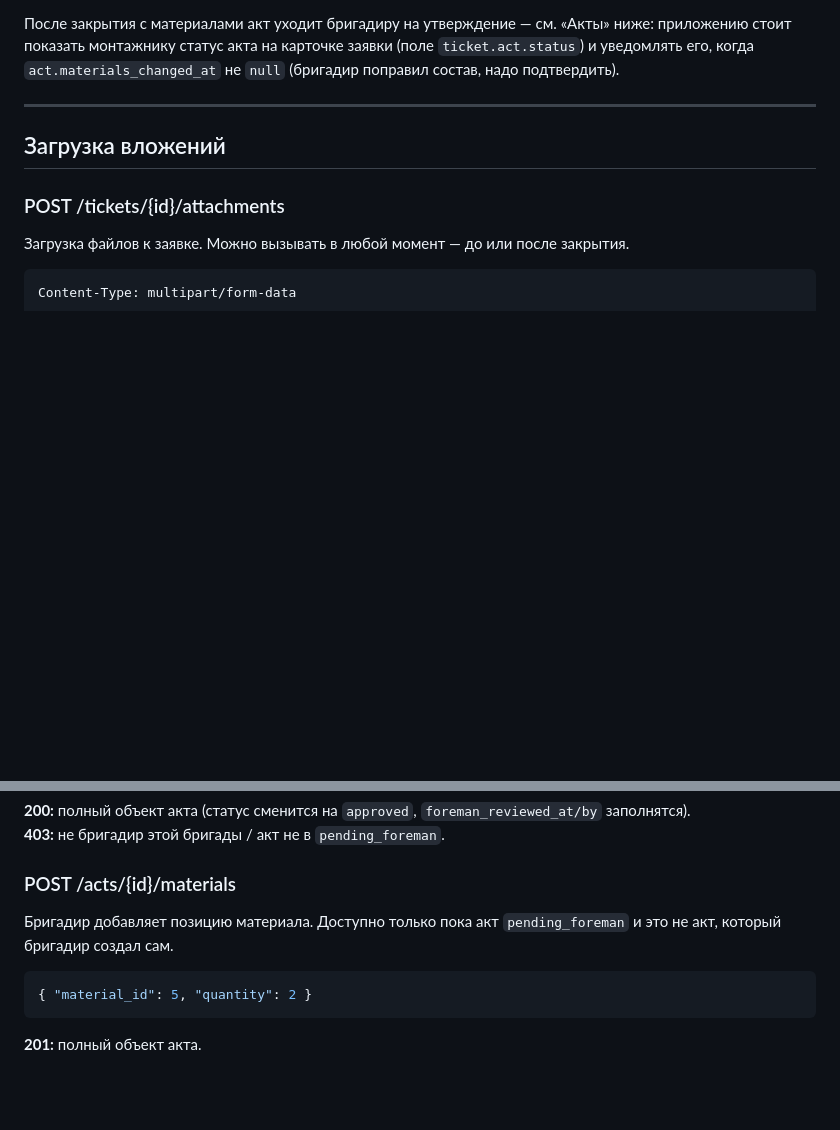
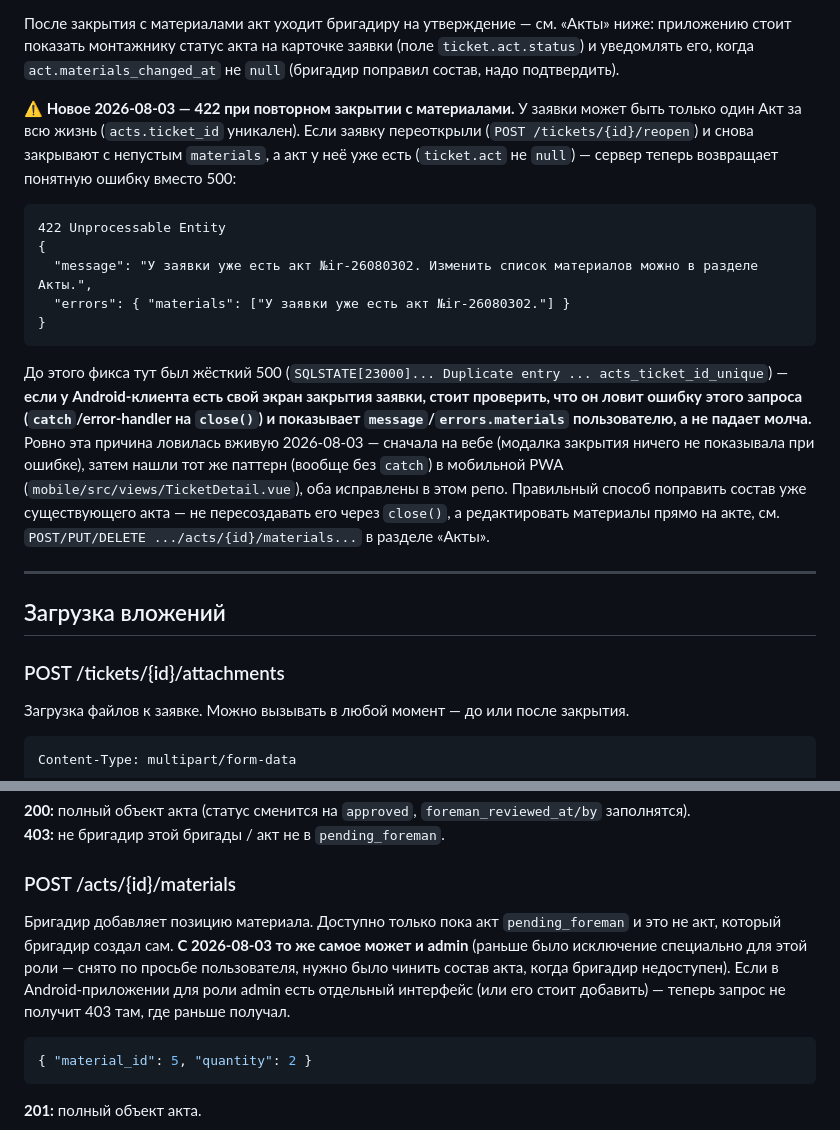
Before and after one commit to sudmal/helpdesk, a Markdown page: API_MOBILE.md, 2 parts joined by grey strips. GitHub-like rendering; blank space fills up the shorter version.

Commit message:
docs: задокументировать в API_MOBILE.md новый 422 на повторное close() с материалами и admin-обход editMaterials для Android-агента

````diff
--- a/API_MOBILE.md
+++ b/API_MOBILE.md
@@ -214,6 +214,29 @@ attachments[]             = <file: photo2.jpg>
 После закрытия с материалами акт уходит бригадиру на утверждение — см. «Акты» ниже:
 приложению стоит показать монтажнику статус акта на карточке заявки (поле `ticket.act.status`)
 и уведомлять его, когда `act.materials_changed_at` не `null` (бригадир поправил состав, надо подтвердить).
+
+**⚠️ Новое 2026-08-03 — 422 при повторном закрытии с материалами.** У заявки
+может быть только один Акт за всю жизнь (`acts.ticket_id` уникален). Если
+заявку переоткрыли (`POST /tickets/{id}/reopen`) и снова закрывают с
+непустым `materials`, а акт у неё уже есть (`ticket.act` не `null`) — сервер
+теперь возвращает понятную ошибку вместо 500:
+```
+422 Unprocessable Entity
+{
+  "message": "У заявки уже есть акт №ir-26080302. Изменить список материалов можно в разделе Акты.",
+  "errors": { "materials": ["У заявки уже есть акт №ir-26080302."] }
+}
+```
+До этого фикса тут был жёсткий 500 (`SQLSTATE[23000]... Duplicate entry ... acts_ticket_id_unique`)
+— **если у Android-клиента есть свой экран закрытия заявки, стоит проверить,
+что он ловит ошибку этого запроса (`catch`/error-handler на `close()`) и
+показывает `message`/`errors.materials` пользователю, а не падает молча.**
+Ровно эта причина ловилась вживую 2026-08-03 — сначала на вебе (модалка
+закрытия ничего не показывала при ошибке), затем нашли тот же паттерн (вообще
+без `catch`) в мобильной PWA (`mobile/src/views/TicketDetail.vue`), оба
+исправлены в этом репо. Правильный способ поправить состав уже существующего
+акта — не пересоздавать его через `close()`, а редактировать материалы прямо
+на акте, см. `POST/PUT/DELETE .../acts/{id}/materials...` в разделе «Акты».
 
 ---
 
@@ -832,7 +855,11 @@ can.foreman_review == true`. Отдельного счётчика/эндпои
 ### POST /acts/{id}/materials
 
 Бригадир добавляет позицию материала. Доступно только пока акт `pending_foreman`
-и это не акт, который бригадир создал сам.
+и это не акт, который бригадир создал сам. **С 2026-08-03 то же самое может и
+admin** (раньше было исключение специально для этой роли — снято по просьбе
+пользователя, нужно было чинить состав акта, когда бригадир недоступен).
+Если в Android-приложении для роли admin есть отдельный интерфейс (или его
+стоит добавить) — теперь запрос не получит 403 там, где раньше получал.
 
 ```json
 { "material_id": 5, "quantity": 2 }
````
